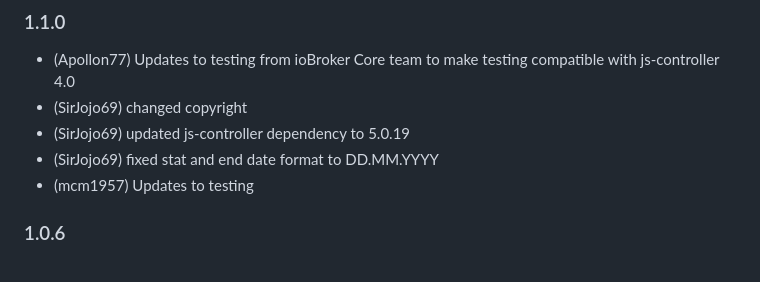
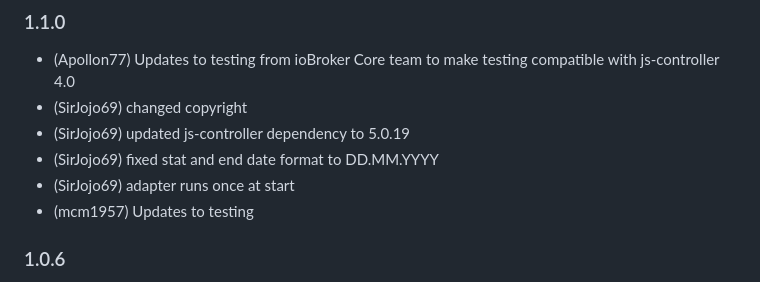
Before and after one commit to sirjojo69/ioBroker.awattar, a Markdown page: README.md, the part around the change. Rendered like a GitHub page.

```diff
--- a/README.md
+++ b/README.md
@@ -55,6 +55,7 @@ Laut <a href="https://www.awattar.de/services/api" target="_blank">aWATTar api D
 * (SirJojo69) changed copyright
 * (SirJojo69) updated js-controller dependency to 5.0.19
 * (SirJojo69) fixed stat and end date format to DD.MM.YYYY
+* (SirJojo69) adapter runs once at start
 * (mcm1957) Updates to testing
 
 ### 1.0.6
```
